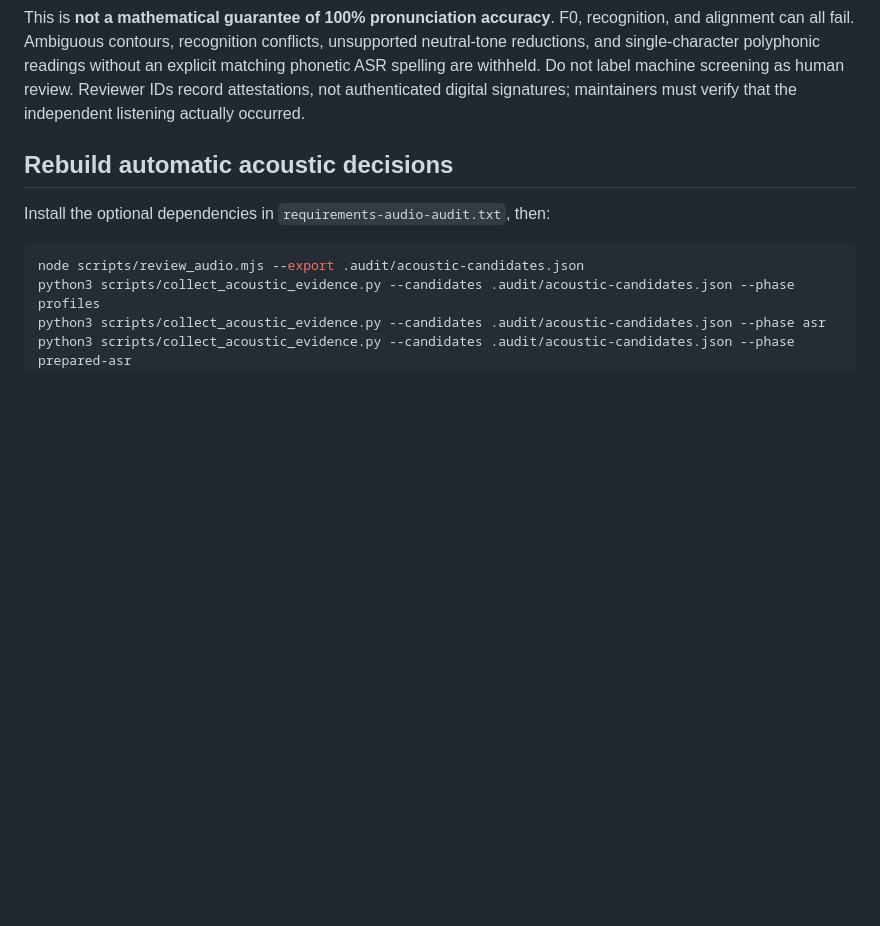
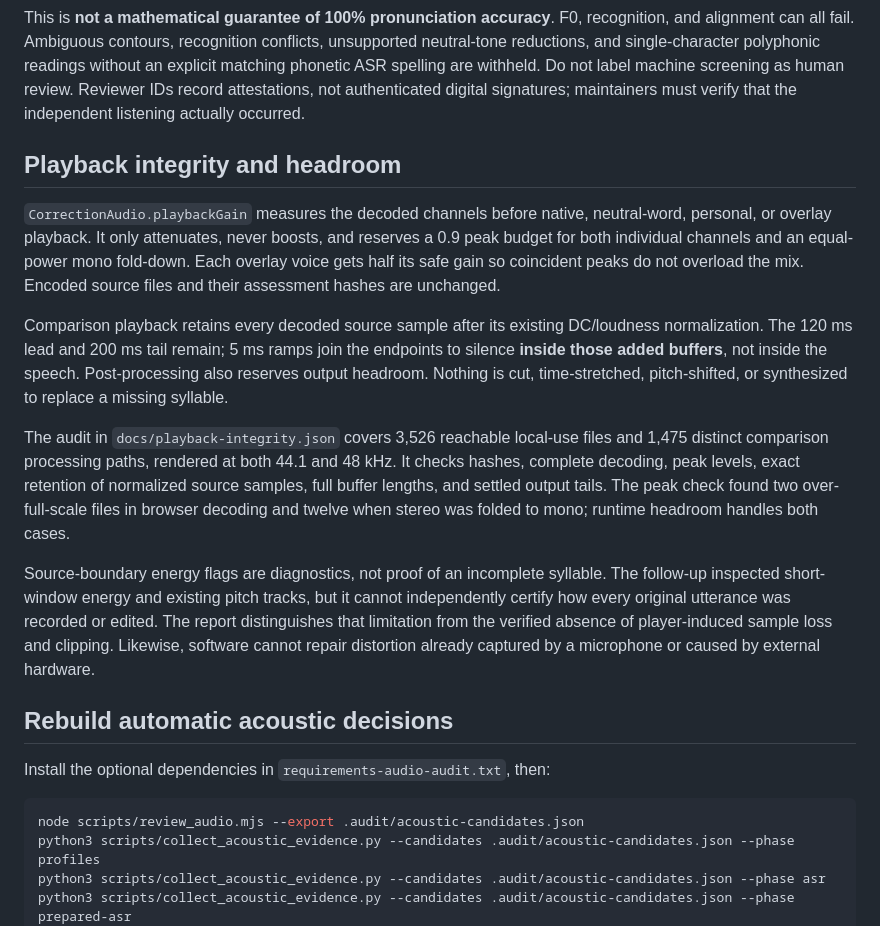
Before and after one commit to hanshanley/mandarin-tone-trainer, a Markdown page: docs/audio-maintenance.md, the part around the change. Rendered like a GitHub page; blank space fills up the shorter version.

```diff
--- a/docs/audio-maintenance.md
+++ b/docs/audio-maintenance.md
@@ -197,6 +197,36 @@ spelling are withheld. Do not label
 machine screening as human review.
 Reviewer IDs record attestations, not authenticated digital signatures;
 maintainers must verify that the independent listening actually occurred.
+
+## Playback integrity and headroom
+
+`CorrectionAudio.playbackGain` measures the decoded channels before native,
+neutral-word, personal, or overlay playback. It only attenuates, never boosts,
+and reserves a 0.9 peak budget for both individual channels and an equal-power
+mono fold-down. Each overlay voice gets half its safe gain so coincident peaks
+do not overload the mix. Encoded source files and their assessment hashes are
+unchanged.
+
+Comparison playback retains every decoded source sample after its existing
+DC/loudness normalization. The 120 ms lead and 200 ms tail remain; 5 ms ramps
+join the endpoints to silence **inside those added buffers**, not inside the
+speech. Post-processing also reserves output headroom. Nothing is cut,
+time-stretched, pitch-shifted, or synthesized to replace a missing syllable.
+
+The audit in `docs/playback-integrity.json` covers 3,526 reachable local-use
+files and 1,475 distinct comparison processing paths, rendered at both 44.1
+and 48 kHz. It checks hashes, complete decoding, peak levels, exact retention
+of normalized source samples, full buffer lengths, and settled output tails.
+The peak check found two over-full-scale files in browser decoding and twelve
+when stereo was folded to mono; runtime headroom handles both cases.
+
+Source-boundary energy flags are diagnostics, not proof of an incomplete
+syllable. The follow-up inspected short-window energy and existing pitch
+tracks, but it cannot independently certify how every original utterance was
+recorded or edited. The report distinguishes that limitation from the verified
+absence of player-induced sample loss and clipping. Likewise, software cannot
+repair distortion already captured by a microphone or caused by external
+hardware.
 
 ## Rebuild automatic acoustic decisions
 
```
Also changed, not shown: README.md (+9 -2 lines), docs/android.md (+3 -1 lines), docs/assets/trainer.png, 6 other files.
